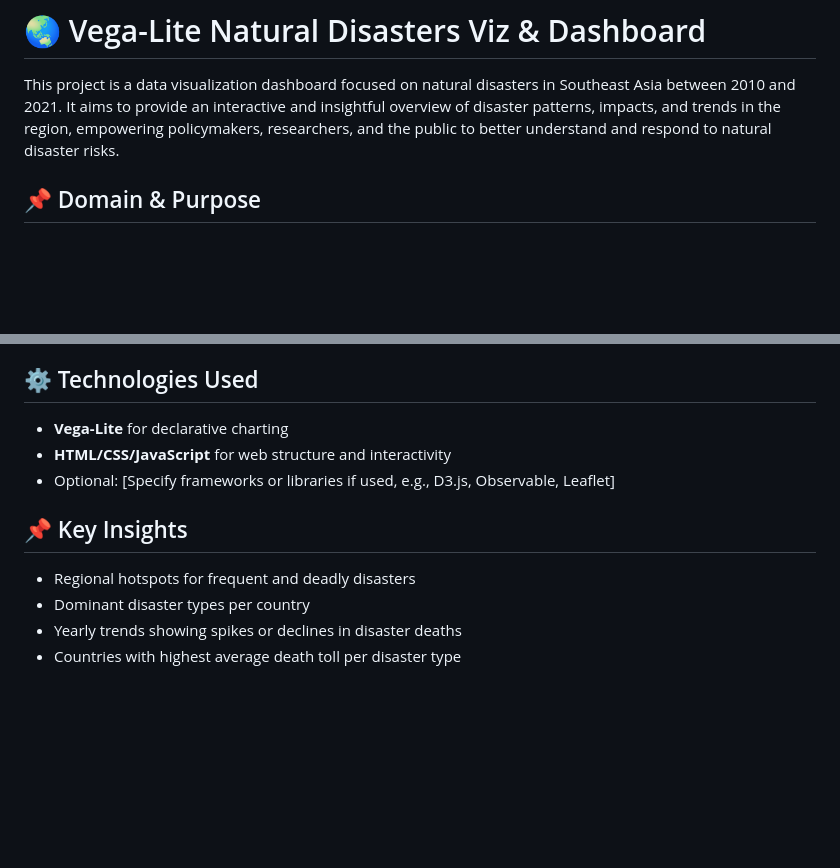
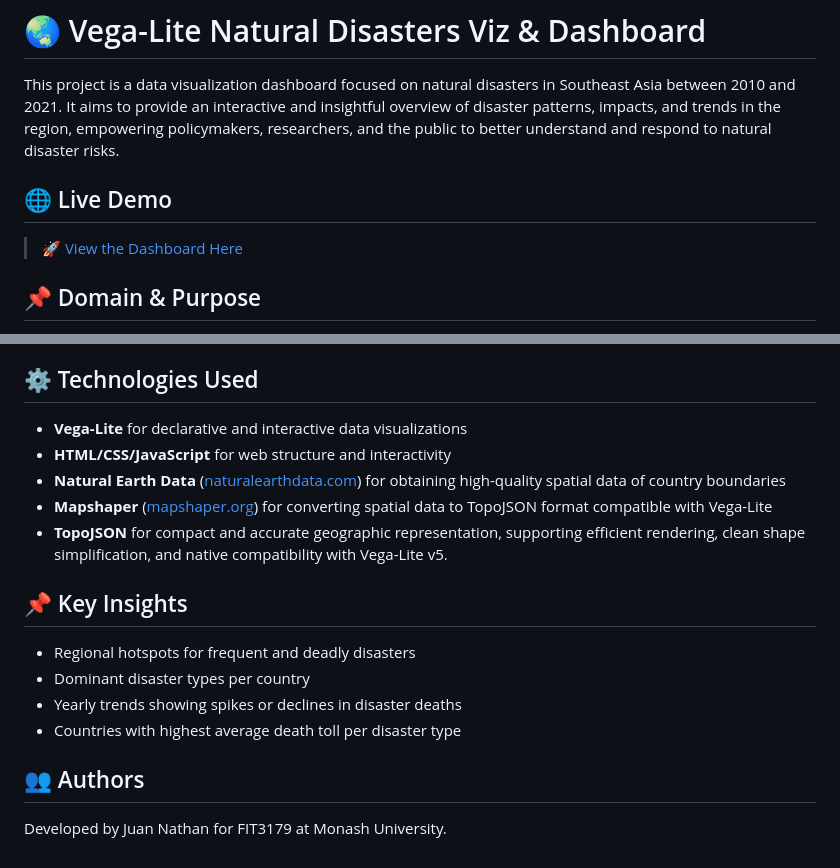
Before and after one commit to Juan-Nathan/natural-disasters-dashboard, a Markdown page: README.md, 2 parts joined by grey strips. Drawn GitHub-style; blank space fills up the shorter version.

```diff
--- a/README.md
+++ b/README.md
@@ -1,6 +1,9 @@
 # 🌏 Vega-Lite Natural Disasters Viz & Dashboard
 
 This project is a data visualization dashboard focused on natural disasters in Southeast Asia between 2010 and 2021. It aims to provide an interactive and insightful overview of disaster patterns, impacts, and trends in the region, empowering policymakers, researchers, and the public to better understand and respond to natural disaster risks.
+
+## 🌐 Live Demo
+> 🚀 [View the Dashboard Here](https://juan-nathan.github.io/natural-disasters-dataviz-dashboard/)
 
 ## 📌 Domain & Purpose
 
@@ -63,9 +66,11 @@ These filters help users **customize their view** based on specific interests or
 
 ## ⚙️ Technologies Used
 
-- **Vega-Lite** for declarative charting
+- **Vega-Lite** for declarative and interactive data visualizations
 - **HTML/CSS/JavaScript** for web structure and interactivity
-- Optional: [Specify frameworks or libraries if used, e.g., D3.js, Observable, Leaflet]
+- **Natural Earth Data** ([naturalearthdata.com](https://www.naturalearthdata.com)) for obtaining high-quality spatial data of country boundaries
+- **Mapshaper** ([mapshaper.org](https://mapshaper.org)) for converting spatial data to TopoJSON format compatible with Vega-Lite
+- **TopoJSON** for compact and accurate geographic representation, supporting efficient rendering, clean shape simplification, and native compatibility with Vega-Lite v5.
 
 ## 📌 Key Insights
 
@@ -73,3 +78,7 @@ These filters help users **customize their view** based on specific interests or
 - Dominant disaster types per country
 - Yearly trends showing spikes or declines in disaster deaths
 - Countries with highest average death toll per disaster type
+
+## 👥 Authors
+
+Developed by Juan Nathan for FIT3179 at Monash University.
```
